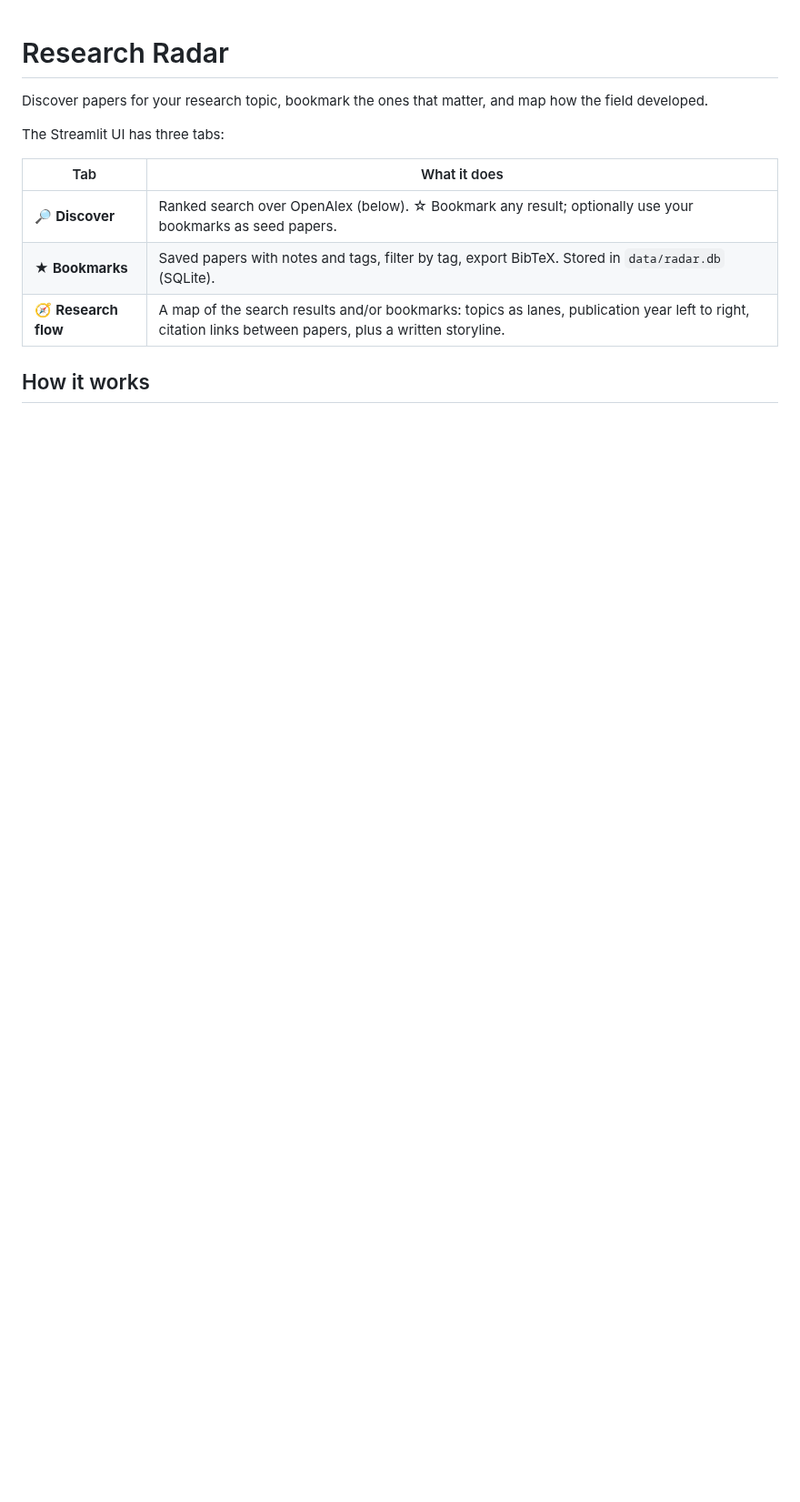
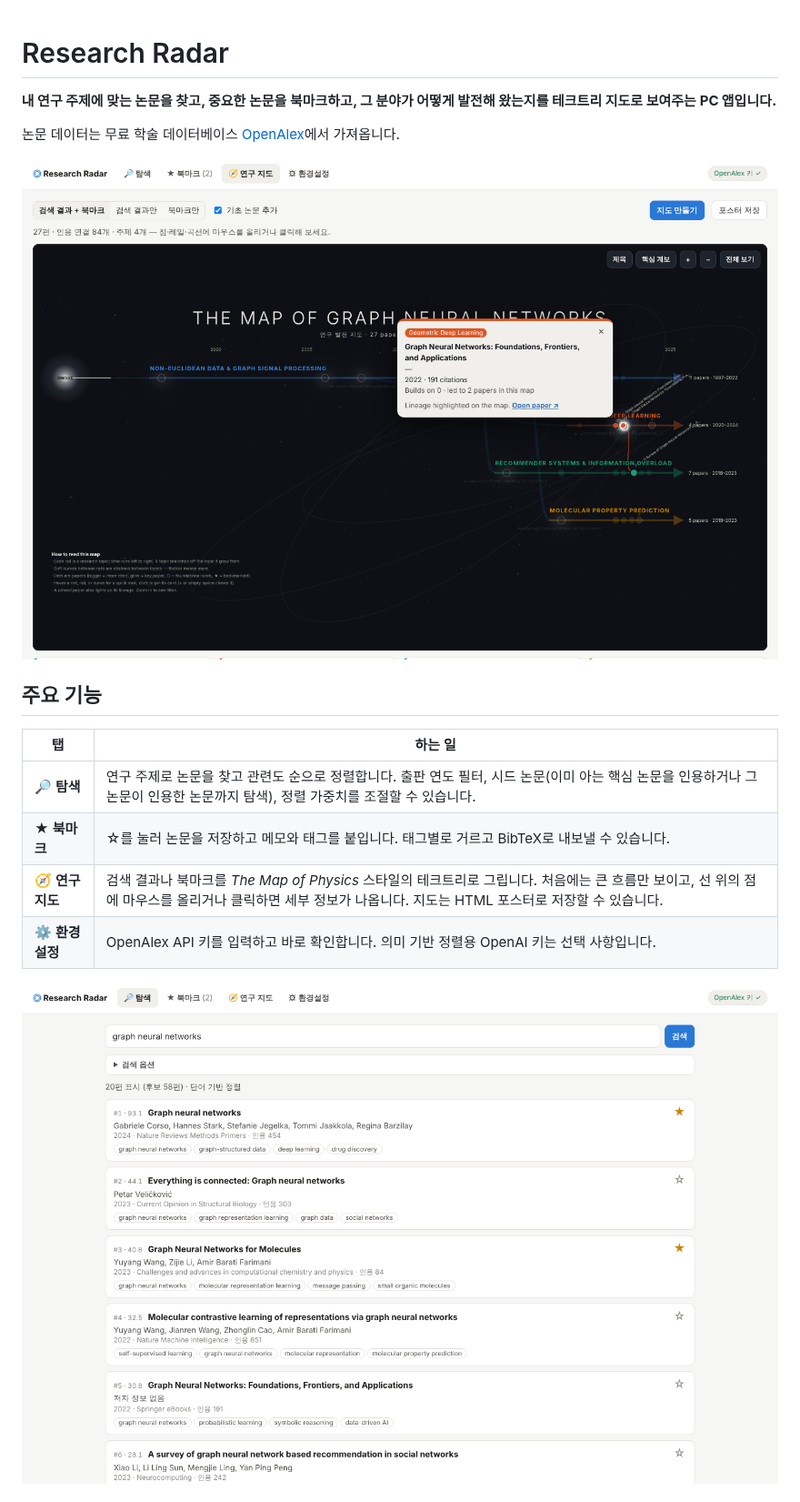
Before and after one commit to Pinchpeach/research-radar, a Markdown page: README.md, the part around one of its changes. Shown at 91% size. Drawn GitHub-style; pictures changed too: docs/images/discover.png (added), docs/images/research-map.png (added); blank space fills up the shorter version.

```diff
--- a/README.md
+++ b/README.md
@@ -1,14 +1,19 @@
 # Research Radar
 
-Discover papers for your research topic, bookmark the ones that matter, and map how the field developed.
+**내 연구 주제에 맞는 논문을 찾고, 중요한 논문을 북마크하고, 그 분야가 어떻게 발전해 왔는지를 테크트리 지도로 보여주는 PC 앱입니다.**
 
-The Streamlit UI has three tabs:
+논문 데이터는 무료 학술 데이터베이스 [OpenAlex](https://openalex.org)에서 가져옵니다.
 
-| Tab | What it does |
+![연구 지도: 주제별 레일, 갈래, 클릭하면 떠 있는 논문 카드](docs/images/research-map.png)
+
+## 주요 기능
+
+| 탭 | 하는 일 |
 |---|---|
-| 🔎 **Discover** | Ranked search over OpenAlex (below). ☆ Bookmark any result; optionally use your bookmarks as seed papers. |
-| ★ **Bookmarks** | Saved papers with notes and tags, filter by tag, export BibTeX. Stored in `data/radar.db` (SQLite). |
-| 🧭 **Research flow** | A map of the search results and/or bookmarks: topics as lanes, publication year left to right, citation links between papers, plus a written storyline. |
+| 🔎 **탐색** | 연구 주제로 논문을 찾고 관련도 순으로 정렬합니다. 출판 연도 필터, 시드 논문(이미 아는 핵심 논문을 인용하거나 그 논문이 인용한 논문까지 탐색), 정렬 가중치를 조절할 수 있습니다. |
+| ★ **북마크** | ☆를 눌러 논문을 저장하고 메모와 태그를 붙입니다. 태그별로 거르고 BibTeX로 내보낼 수 있습니다. |
+| 🧭 **연구 지도** | 검색 결과나 북마크를 *The Map of Physics* 스타일의 테크트리로 그립니다. 처음에는 큰 흐름만 보이고, 선 위의 점에 마우스를 올리거나 클릭하면 세부 정보가 나옵니다. 지도는 HTML 포스터로 저장할 수 있습니다. |
+| ⚙ **환경설정** | OpenAlex API 키를 입력하고 바로 확인합니다. 의미 기반 정렬용 OpenAI 키는 선택 사항입니다. |
 
-## How it works
+![탐색 화면](docs/images/discover.png)
 
```
Also changed, not shown: other parts of README.md (+128 -136 lines), 2 other files.
